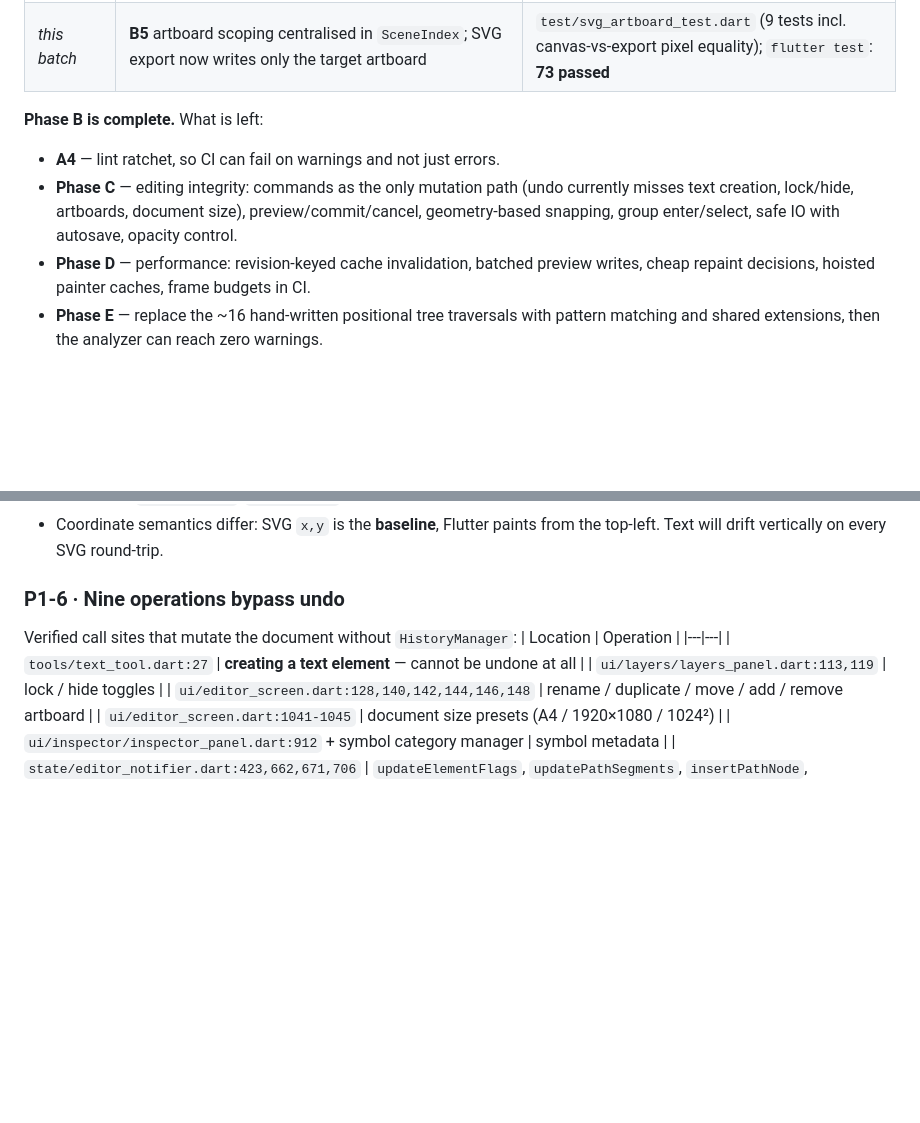
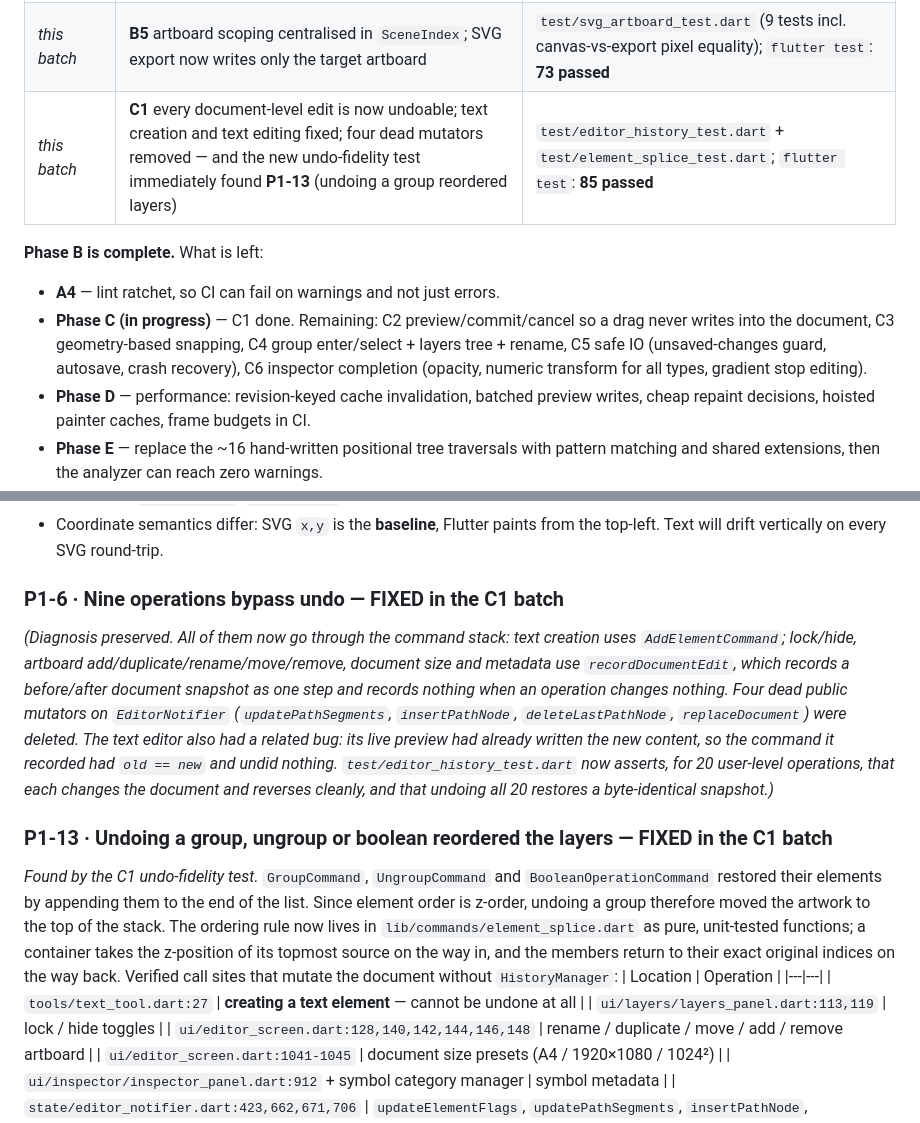
Before and after one commit to ketandholakia/vectix, a Markdown page: docs/vectix-deep-analysis-and-plan.md, 2 parts joined by grey strips. GitHub-like rendering; blank space fills up the shorter version.

Commit message:
docs: mark P1-6 fixed, record P1-13, note C1 progress

```diff
--- a/docs/vectix-deep-analysis-and-plan.md
+++ b/docs/vectix-deep-analysis-and-plan.md
@@ -32,11 +32,12 @@
 | _this batch_ | **P0-5** gradient geometry: `gradientUnits` modelled, canvas and PDF both render the authored direction, SVG export writes the real units | `test/gradient_geometry_test.dart` (14 tests incl. pixel direction); `flutter test`: **61 passed** |
 | _this batch_ | **B6** fidelity corpus (27 SVG files, committed render hashes + a 100 % round-trip fidelity floor) — which immediately found and drove the fix for **P0-6** | corpus on first run: 4 files below floor → 27/27 at 100 % after the fix; `flutter test`: **64 passed** |
 | _this batch_ | **B5** artboard scoping centralised in `SceneIndex`; SVG export now writes only the target artboard | `test/svg_artboard_test.dart` (9 tests incl. canvas-vs-export pixel equality); `flutter test`: **73 passed** |
+| _this batch_ | **C1** every document-level edit is now undoable; text creation and text editing fixed; four dead mutators removed — and the new undo-fidelity test immediately found **P1-13** (undoing a group reordered layers) | `test/editor_history_test.dart` + `test/element_splice_test.dart`; `flutter test`: **85 passed** |
 
 **Phase B is complete.** What is left:
 
 - **A4** — lint ratchet, so CI can fail on warnings and not just errors.
-- **Phase C** — editing integrity: commands as the only mutation path (undo currently misses text creation, lock/hide, artboards, document size), preview/commit/cancel, geometry-based snapping, group enter/select, safe IO with autosave, opacity control.
+- **Phase C (in progress)** — C1 done. Remaining: C2 preview/commit/cancel so a drag never writes into the document, C3 geometry-based snapping, C4 group enter/select + layers tree + rename, C5 safe IO (unsaved-changes guard, autosave, crash recovery), C6 inspector completion (opacity, numeric transform for all types, gradient stop editing).
 - **Phase D** — performance: revision-keyed cache invalidation, batched preview writes, cheap repaint decisions, hoisted painter caches, frame budgets in CI.
 - **Phase E** — replace the ~16 hand-written positional tree traversals with pattern matching and shared extensions, then the analyzer can reach zero warnings.
 - **Phase F** — feature expansion (SVG breadth, text depth, symbol library, batch export).
@@ -274,7 +275,19 @@ Fix: use a proper SVG colour parser (`package:csslib` or a small dedicated parse
 - `svg_importer.dart` reads `font-size`/`font-family`/fill only, ignores `text-anchor`/`font-weight`/`font-style`/`tspan`, and forces `align: start`, `maxLines: 1` → **multi-line SVG text is flattened**.
 - Coordinate semantics differ: SVG `x,y` is the **baseline**, Flutter paints from the top-left. Text will drift vertically on every SVG round-trip.
 
-### P1-6 · Nine operations bypass undo
+### P1-6 · Nine operations bypass undo  — **FIXED** in the C1 batch
+
+*(Diagnosis preserved. All of them now go through the command stack: text creation uses `AddElementCommand`; lock/hide, artboard add/duplicate/rename/move/remove, document size and metadata use `recordDocumentEdit`, which records a before/after document snapshot as one step and records nothing when an operation changes nothing. Four dead public mutators on `EditorNotifier` (`updatePathSegments`, `insertPathNode`, `deleteLastPathNode`, `replaceDocument`) were deleted. The text editor also had a related bug: its live preview had already written the new content, so the command it recorded had `old == new` and undid nothing. `test/editor_history_test.dart` now asserts, for 20 user-level operations, that each changes the document and reverses cleanly, and that undoing all 20 restores a byte-identical snapshot.)*
+
+### P1-13 · Undoing a group, ungroup or boolean reordered the layers  — **FIXED** in the C1 batch
+
+*Found by the C1 undo-fidelity test.* `GroupCommand`, `UngroupCommand` and
+`BooleanOperationCommand` restored their elements by appending them to the end of
+the list. Since element order is z-order, undoing a group therefore moved the
+artwork to the top of the stack. The ordering rule now lives in
+`lib/commands/element_splice.dart` as pure, unit-tested functions; a container
+takes the z-position of its topmost source on the way in, and the members return
+to their exact original indices on the way back.
 Verified call sites that mutate the document without `HistoryManager`:
 | Location | Operation |
 |---|---|
```
